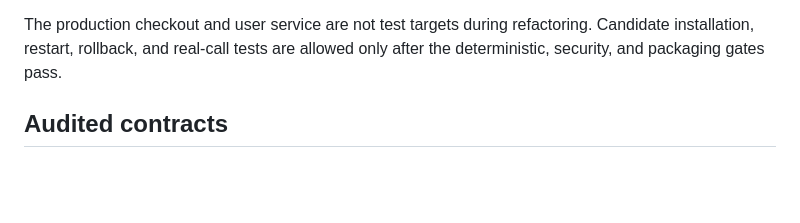
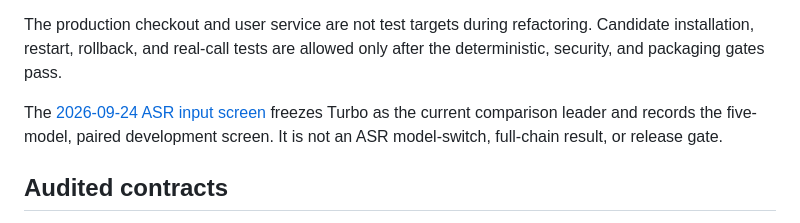
Before and after one commit to antonshalin76/translator, a Markdown page: docs/stabilization/README.md, the part around the change. GitHub-like rendering; blank space fills up the shorter version.

Commit message:
docs: freeze provisional ASR input screen

```diff
--- a/docs/stabilization/README.md
+++ b/docs/stabilization/README.md
@@ -38,6 +38,10 @@ open-speaker Start. No further C2C iteration substitutes for these gates.
 The production checkout and user service are not test targets during
 refactoring. Candidate installation, restart, rollback, and real-call tests are
 allowed only after the deterministic, security, and packaging gates pass.
+
+The [2026-09-24 ASR input screen](asr-input-screen-20260924.md) freezes Turbo
+as the current comparison leader and records the five-model, paired development
+screen. It is not an ASR model-switch, full-chain result, or release gate.
 
 ## Audited contracts
 
```
Also changed, not shown: docs/stabilization/asr-input-screen-20260924.md (added, +97 -0 lines).
